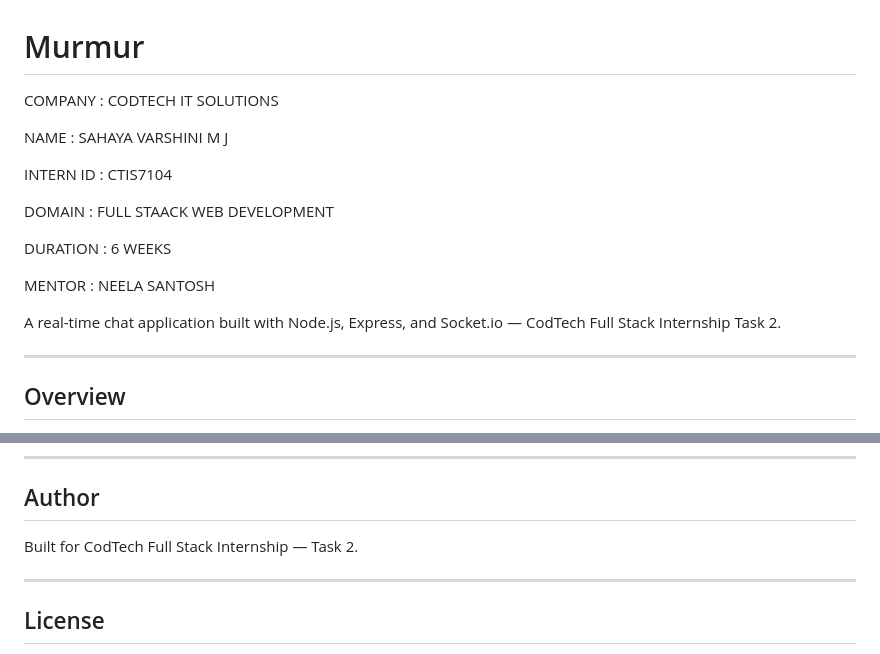
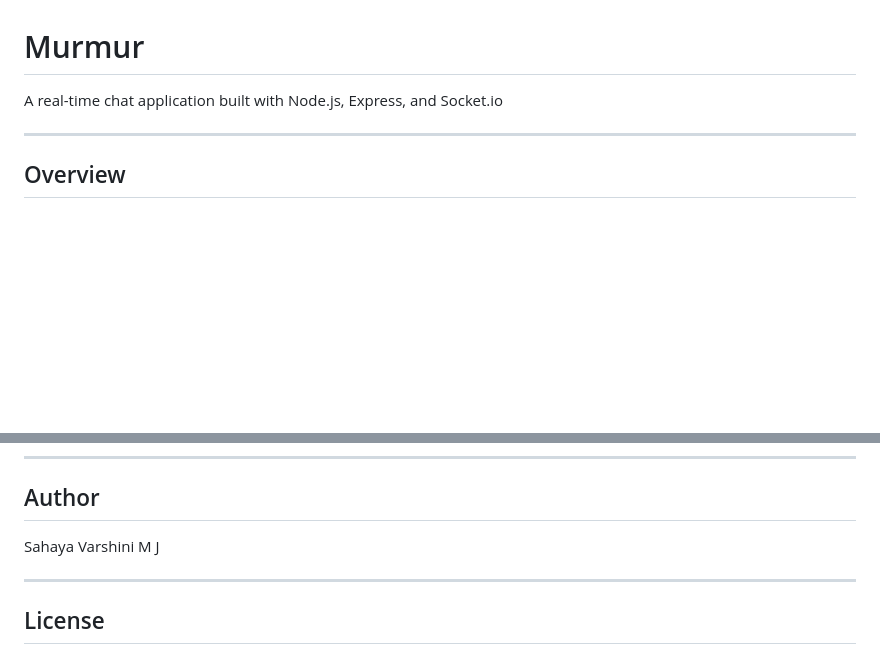
Before and after one commit to varshiniui/chat-app, a Markdown page: README.MD, 2 parts joined by grey strips. GitHub-like rendering; blank space fills up the shorter version.

Commit message:
Update README with new author details
Removed internship details and updated author information.

```diff
--- a/README.MD
+++ b/README.MD
@@ -1,18 +1,5 @@
 # Murmur
-
-COMPANY : CODTECH IT SOLUTIONS
-
-NAME : SAHAYA VARSHINI M J
-
-INTERN ID : CTIS7104
-
-DOMAIN : FULL STAACK WEB DEVELOPMENT
-
-DURATION : 6 WEEKS
-
-MENTOR : NEELA SANTOSH
-
-A real-time chat application built with Node.js, Express, and Socket.io — CodTech Full Stack Internship Task 2.
+A real-time chat application built with Node.js, Express, and Socket.io
 
 ---
 
@@ -129,7 +116,7 @@ The typing animation uses three gold dots that fade in and out sequentially rath
 
 ## Author
 
-Built for CodTech Full Stack Internship — Task 2.
+Sahaya Varshini M J
 
 ---
 
```
